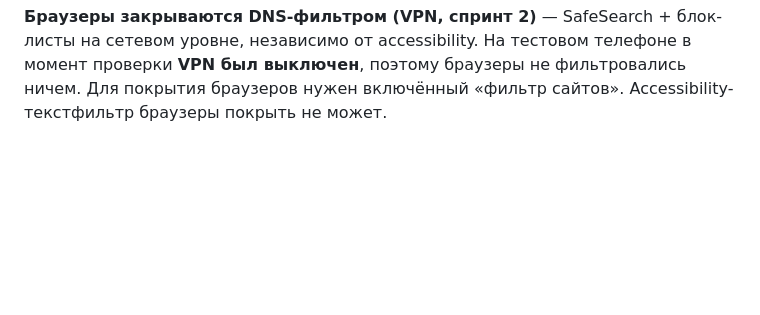
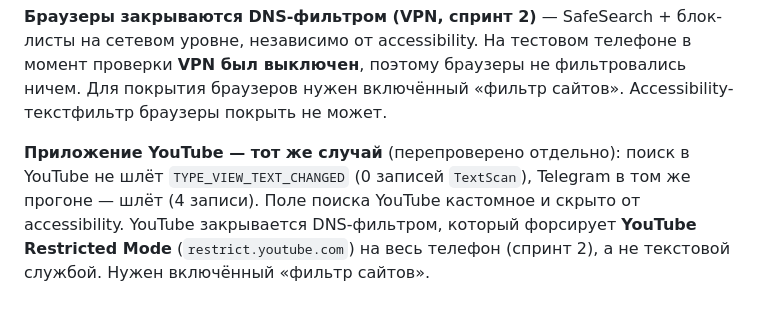
Before and after one commit to furkat1001/maxcare, a Markdown page: docs/device-tests.md, the part around the change. Drawn GitHub-style; blank space fills up the shorter version.

Commit message:
docs: record that the YouTube app also hides search from accessibility
Перепроверка: поиск YouTube не шлёт TYPE_VIEW_TEXT_CHANGED (0 записей), Telegram
в том же прогоне — шлёт (4). Как и браузеры, YouTube закрывается DNS-фильтром
(Restricted Mode), не текстовой службой.

Co-Authored-By: Claude Opus 4.8 <noreply@anthropic.com>

```diff
--- a/docs/device-tests.md
+++ b/docs/device-tests.md
@@ -355,3 +355,9 @@ accessibility невозможно.
 сетевом уровне, независимо от accessibility. На тестовом телефоне в момент проверки
 **VPN был выключен**, поэтому браузеры не фильтровались ничем. Для покрытия браузеров
 нужен включённый «фильтр сайтов». Accessibility-текстфильтр браузеры покрыть не может.
+
+**Приложение YouTube — тот же случай** (перепроверено отдельно): поиск в YouTube не шлёт
+`TYPE_VIEW_TEXT_CHANGED` (0 записей `TextScan`), Telegram в том же прогоне — шлёт (4 записи).
+Поле поиска YouTube кастомное и скрыто от accessibility. YouTube закрывается DNS-фильтром,
+который форсирует **YouTube Restricted Mode** (`restrict.youtube.com`) на весь телефон (спринт 2),
+а не текстовой службой. Нужен включённый «фильтр сайтов».
```
